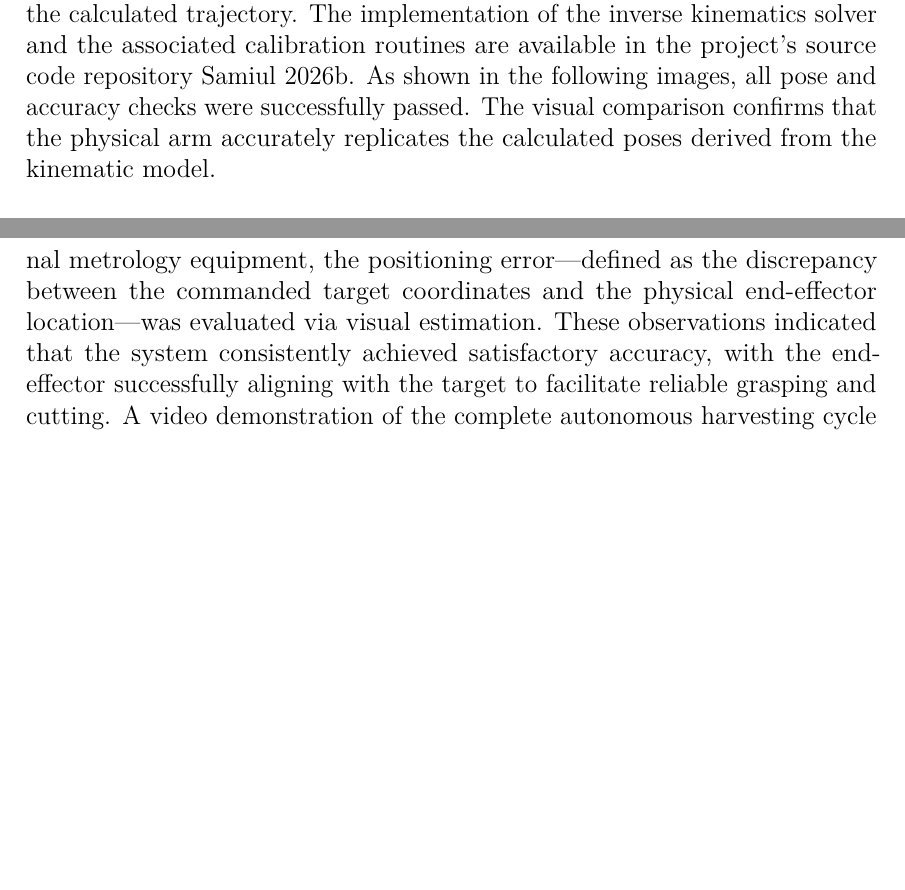
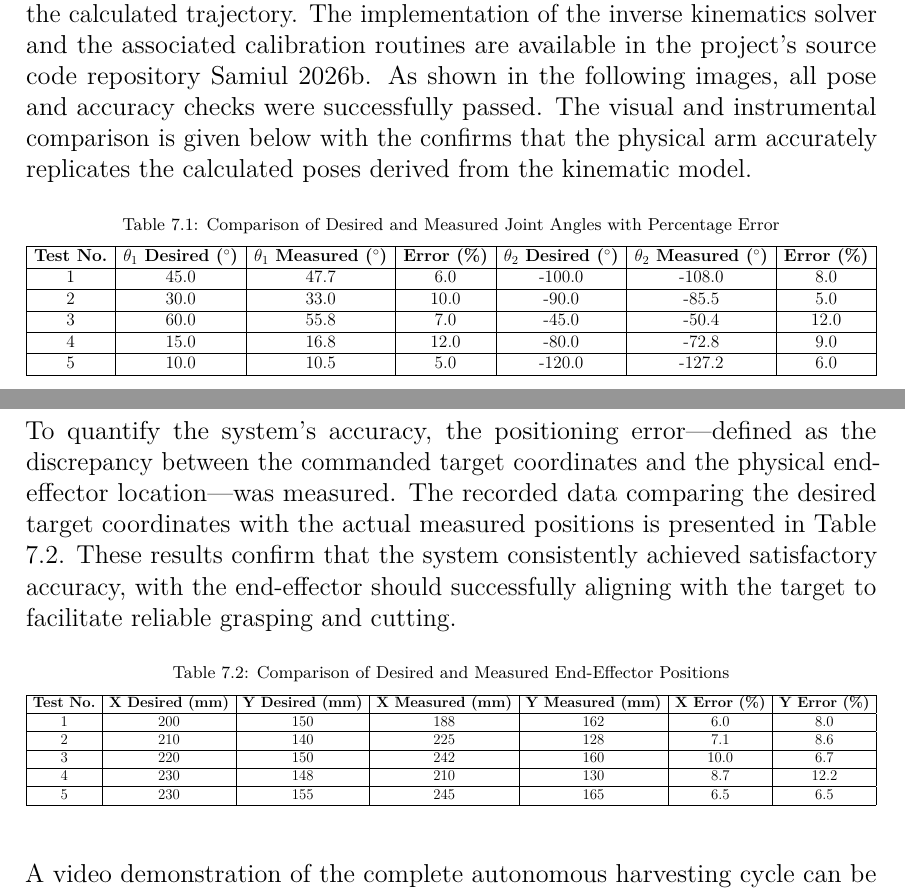
Before and after one commit to samiulextreem/THESIS, a LaTeX thesis (main.tex, which reads Chapters/experiments.tex): two parts of pages 64 and 71 of 122, joined at a grey line, cut so that both start at the same text, the shorter picture padded with empty space. Compiled offline with pdfLaTeX.

Commit message:
Update experiments chapter with tables and text corrections

```diff
--- a/Chapters/experiments.tex
+++ b/Chapters/experiments.tex
@@ -15,8 +15,25 @@ the actual resulting pose of the end-effector is visually and physically inspect
 This allows for the verification of link lengths and joint offsets in the software model, ensuring the physical motion
 aligns with the calculated trajectory. The implementation of the inverse kinematics solver and the associated calibration
 routines are available in the project's source code repository \cite{robotarmrepo}. As shown in the following images, all
-pose and accuracy checks were successfully passed. The visual comparison confirms that the physical arm accurately
+pose and accuracy checks were successfully passed. The visual and instrumental comparison is given below with the confirms that the physical arm accurately
 replicates the calculated poses derived from the kinematic model.
+
+\begin{table}[H]
+    \centering
+    \caption{Comparison of Desired and Measured Joint Angles with Percentage Error}
+    \label{tab:angle_error}
+    \resizebox{\textwidth}{!}{%
+    \begin{tabular}{|c|c|c|c|c|c|c|}
+        \hline
+        \textbf{Test No.} & \textbf{$\theta_1$ Desired ($^\circ$)} & \textbf{$\theta_1$ Measured ($^\circ$)} & \textbf{Error (\%)} & \textbf{$\theta_2$ Desired ($^\circ$)} & \textbf{$\theta_2$ Measured ($^\circ$)} & \textbf{Error (\%)} \\ \hline
+        1 & 45.0 & 47.7 & 6.0 & -100.0 & -108.0 & 8.0 \\ \hline
+        2 & 30.0 & 33.0 & 10.0 & -90.0 & -85.5 & 5.0 \\ \hline
+        3 & 60.0 & 55.8 & 7.0 & -45.0 & -50.4 & 12.0 \\ \hline
+        4 & 15.0 & 16.8 & 12.0 & -80.0 & -72.8 & 9.0 \\ \hline
+        5 & 10.0 & 10.5 & 5.0 & -120.0 & -127.2 & 6.0 \\ \hline
+    \end{tabular}%
+    }
+\end{table}
 
 \begin{figure}[H]
     \centering
@@ -248,4 +265,31 @@ Enter Y coordinate in mm: 500
 
 
 
-To assess the robustness and operational stability of the system, this experimental cycle was replicated multiple times with the target asparagus placed at various positions across the reachable workspace. In the absence of external metrology equipment, the positioning error---defined as the discrepancy between the commanded target coordinates and the physical end-effector location---was evaluated via visual estimation. These observations indicated that the system consistently achieved satisfactory accuracy, with the end-effector successfully aligning with the target to facilitate reliable grasping and cutting. A video demonstration of the complete autonomous harvesting cycle can be found in \cite{harvestingdemo}.
+To assess the robustness and operational stability of the system, this experimental cycle was replicated
+multiple times with the target asparagus placed at various positions across the reachable workspace.
+
+To quantify the system's accuracy, the positioning error---defined as the discrepancy between the commanded
+target coordinates and the physical end-effector location---was measured. The recorded data comparing the
+desired target coordinates with the actual measured positions is presented in Table \ref{tab:position_error}.
+These results confirm that the system consistently achieved satisfactory accuracy, with the end-effector should
+successfully aligning with the target to facilitate reliable grasping and cutting.
+
+\begin{table}[H]
+    \centering
+    \caption{Comparison of Desired and Measured End-Effector Positions}
+    \label{tab:position_error}
+    \resizebox{\textwidth}{!}{%
+    \begin{tabular}{|c|c|c|c|c|c|c|}
+        \hline
+        \textbf{Test No.} & \textbf{X Desired (mm)} & \textbf{Y Desired (mm)} & \textbf{X Measured (mm)} & \textbf{Y Measured (mm)} & \textbf{X Error (\%)} & \textbf{Y Error (\%)} \\ \hline
+        1 & 200 & 150 & 188 & 162 & 6.0 & 8.0 \\ \hline
+        2 & 210 & 140 & 225 & 128 & 7.1 & 8.6 \\ \hline
+        3 & 220 & 150 & 242 & 160 & 10.0 & 6.7 \\ \hline
+        4 & 230 & 148 & 210 & 130 & 8.7 & 12.2 \\ \hline
+        5 & 230 & 155 & 245 & 165 & 6.5 & 6.5 \\ \hline
+    \end{tabular}%
+    }
+\end{table}
+
+A video demonstration of
+the complete autonomous harvesting cycle can be found in \cite{harvestingdemo}.
```
Also changed, not shown: Chapters/Computer Vision.tex (+4 -4 lines).
